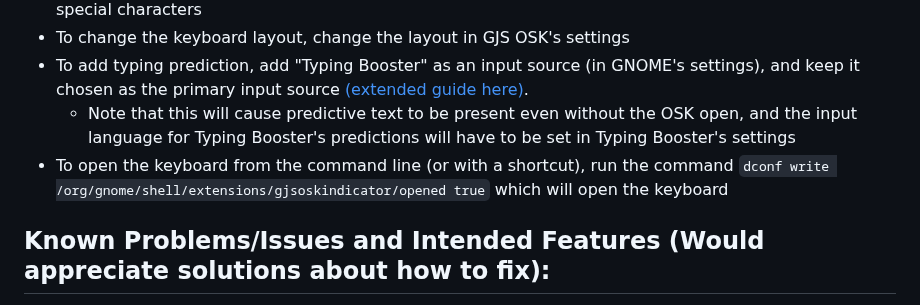
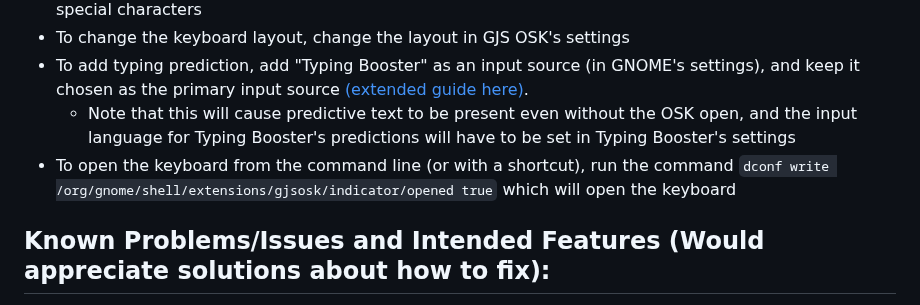
Before and after one commit to Vishram1123/gjs-osk, a Markdown page: README.md, the part around the change. Rendered like a GitHub page.

```diff
--- a/README.md
+++ b/README.md
@@ -34,7 +34,7 @@ Sorry, I haven't been able to make progress on the keyboard - I have been busy w
 - To change the keyboard layout, change the layout in GJS OSK's settings
 - To add typing prediction, add "Typing Booster" as an input source (in GNOME's settings), and keep it chosen as the primary input source [(extended guide here)](https://mike-fabian.github.io/ibus-typing-booster/docs/user/).
   - Note that this will cause predictive text to be present even without the OSK open, and the input language for Typing Booster's predictions will have to be set in Typing Booster's settings
-- To open the keyboard from the command line (or with a shortcut), run the command `dconf write /org/gnome/shell/extensions/gjsoskindicator/opened true` which will open the keyboard
+- To open the keyboard from the command line (or with a shortcut), run the command `dconf write /org/gnome/shell/extensions/gjsosk/indicator/opened true` which will open the keyboard
 ## Known Problems/Issues and Intended Features (Would appreciate solutions about how to fix):
 - 100% width or height doesn't take up the full monitor width or height (minus 25 px on either side). Instead, it is 1 or 2 px smaller, depending on the monitor size
 - Even though the keyboard displays over system modals, it isn't interactable
```
